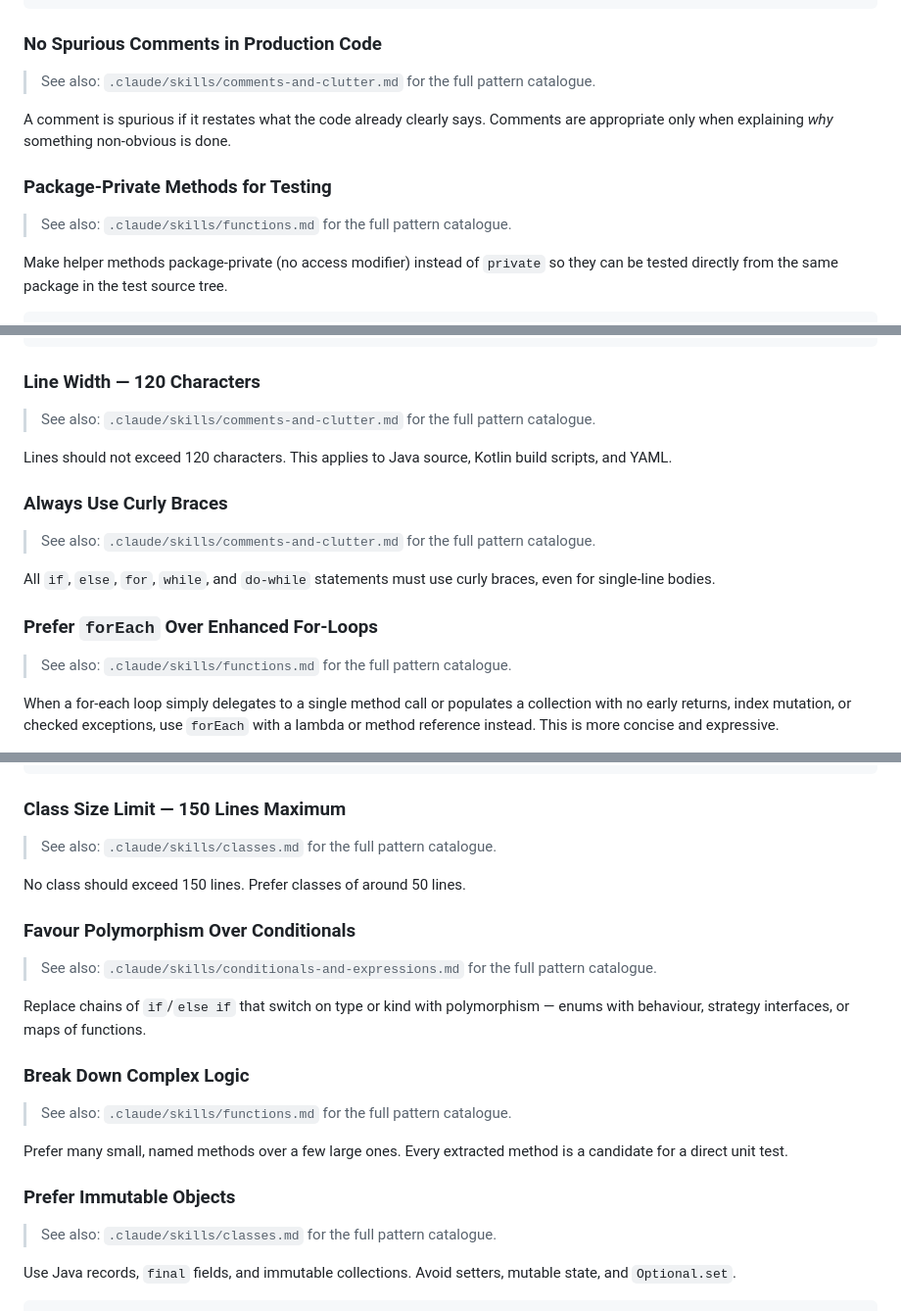
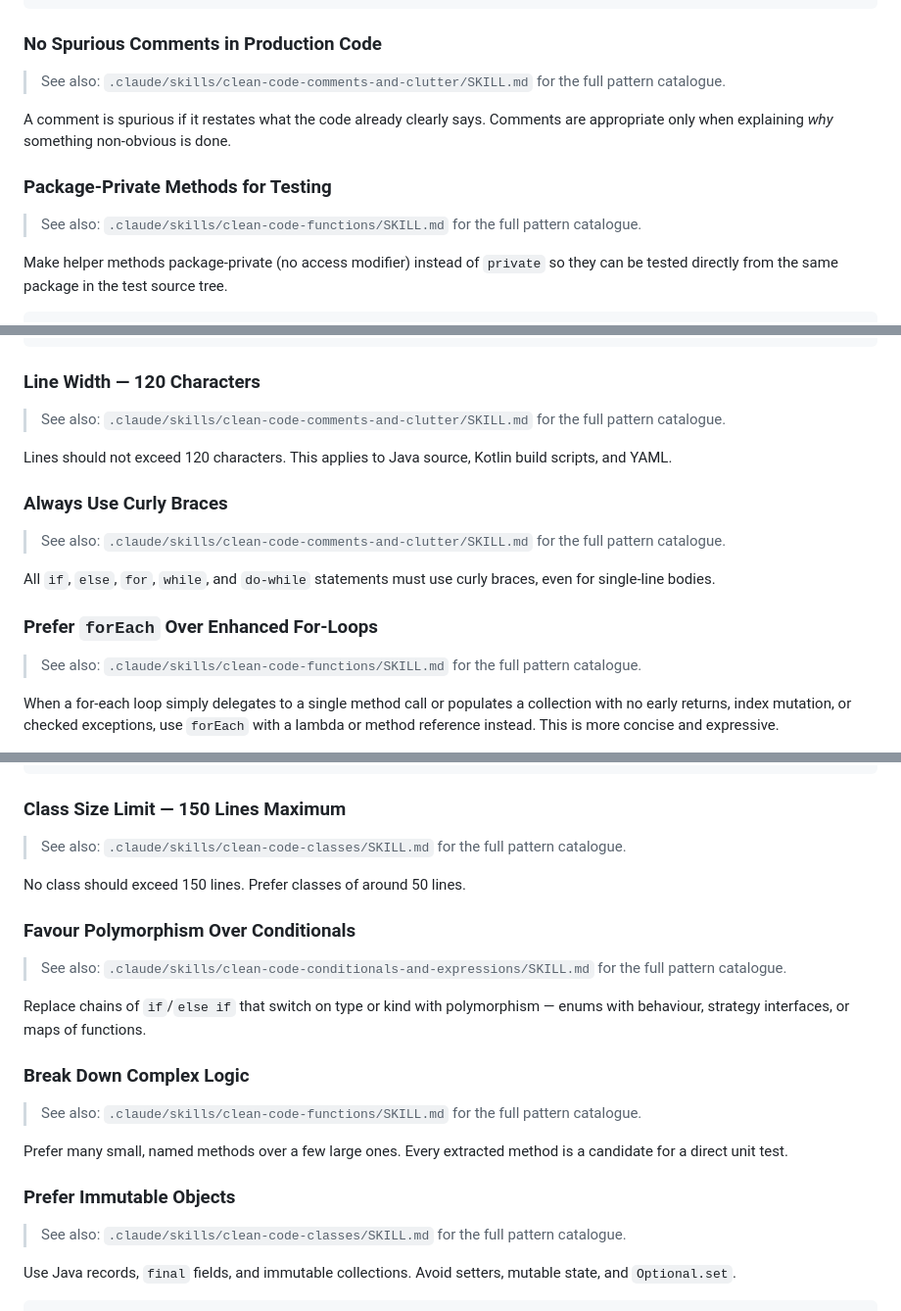
Before and after one commit to fiftiesHousewife/Clean-Claude, a Markdown page: CLAUDE.md, 3 parts joined by grey strips. Shown at 98% size. Rendered like a GitHub page.

```diff
--- a/CLAUDE.md
+++ b/CLAUDE.md
@@ -218,13 +218,13 @@ void fetchesAllPets() {
 
 ### No Spurious Comments in Production Code
 
-> See also: `.claude/skills/comments-and-clutter.md` for the full pattern catalogue.
+> See also: `.claude/skills/clean-code-comments-and-clutter/SKILL.md` for the full pattern catalogue.
 
 A comment is spurious if it restates what the code already clearly says. Comments are appropriate only when explaining *why* something non-obvious is done.
 
 ### Package-Private Methods for Testing
 
-> See also: `.claude/skills/functions.md` for the full pattern catalogue.
+> See also: `.claude/skills/clean-code-functions/SKILL.md` for the full pattern catalogue.
 
 Make helper methods package-private (no access modifier) instead of `private` so they can be tested directly from the same package in the test source tree.
 
@@ -250,19 +250,19 @@ class PetControllerFilterTest {
 
 ### Line Width — 120 Characters
 
-> See also: `.claude/skills/comments-and-clutter.md` for the full pattern catalogue.
+> See also: `.claude/skills/clean-code-comments-and-clutter/SKILL.md` for the full pattern catalogue.
 
 Lines should not exceed 120 characters. This applies to Java source, Kotlin build scripts, and YAML.
 
 ### Always Use Curly Braces
 
-> See also: `.claude/skills/comments-and-clutter.md` for the full pattern catalogue.
+> See also: `.claude/skills/clean-code-comments-and-clutter/SKILL.md` for the full pattern catalogue.
 
 All `if`, `else`, `for`, `while`, and `do-while` statements must use curly braces, even for single-line bodies.
 
 ### Prefer `forEach` Over Enhanced For-Loops
 
-> See also: `.claude/skills/functions.md` for the full pattern catalogue.
+> See also: `.claude/skills/clean-code-functions/SKILL.md` for the full pattern catalogue.
 
 When a for-each loop simply delegates to a single method call or populates a collection with no early returns, index mutation, or checked exceptions, use `forEach` with a lambda or method reference instead. This is more concise and expressive.
 
@@ -313,25 +313,25 @@ DashboardStartup       // classifies columns and regenerates dashboards on boot
 
 ### Class Size Limit — 150 Lines Maximum
 
-> See also: `.claude/skills/classes.md` for the full pattern catalogue.
+> See also: `.claude/skills/clean-code-classes/SKILL.md` for the full pattern catalogue.
 
 No class should exceed 150 lines. Prefer classes of around 50 lines.
 
 ### Favour Polymorphism Over Conditionals
 
-> See also: `.claude/skills/conditionals-and-expressions.md` for the full pattern catalogue.
+> See also: `.claude/skills/clean-code-conditionals-and-expressions/SKILL.md` for the full pattern catalogue.
 
 Replace chains of `if`/`else if` that switch on type or kind with polymorphism — enums with behaviour, strategy interfaces, or maps of functions.
 
 ### Break Down Complex Logic
 
-> See also: `.claude/skills/functions.md` for the full pattern catalogue.
+> See also: `.claude/skills/clean-code-functions/SKILL.md` for the full pattern catalogue.
 
 Prefer many small, named methods over a few large ones. Every extracted method is a candidate for a direct unit test.
 
 ### Prefer Immutable Objects
 
-> See also: `.claude/skills/classes.md` for the full pattern catalogue.
+> See also: `.claude/skills/clean-code-classes/SKILL.md` for the full pattern catalogue.
 
 Use Java records, `final` fields, and immutable collections. Avoid setters, mutable state, and `Optional.set`.
 
```
Also changed, not shown: other parts of CLAUDE.md (+9 -9 lines).
